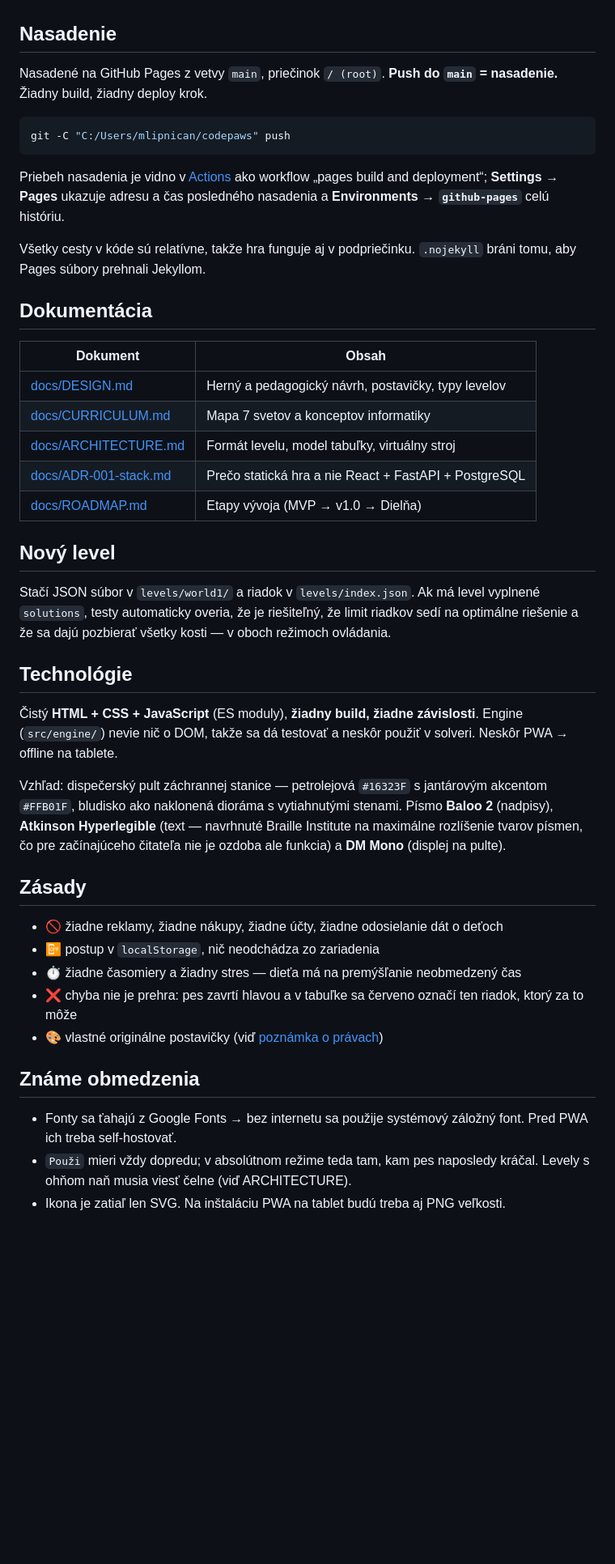
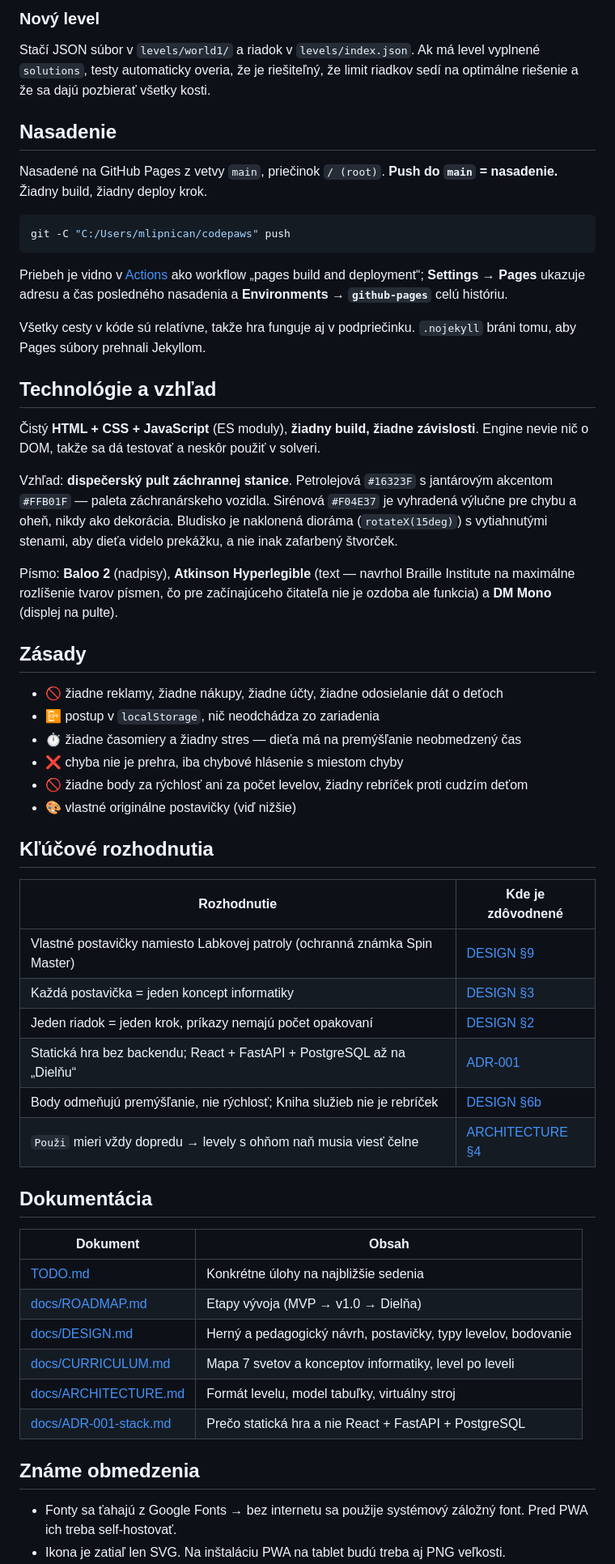
Before and after one commit to Lipnicanmilos/CodePaws, a Markdown page: README.md, the part around one of its changes. Shown at 81% size. Drawn GitHub-style; blank space fills up the shorter version.

````diff
--- a/README.md
+++ b/README.md
@@ -61,3 +121,8 @@ V Claude Code stačí spustiť preview server `kodolabky`.
+### Nový level
+
+Stačí JSON súbor v `levels/world1/` a riadok v `levels/index.json`.
+Ak má level vyplnené `solutions`, testy automaticky overia, že je riešiteľný,
+že limit riadkov sedí na optimálne riešenie a že sa dajú pozbierať všetky kosti.
 
 ## Nasadenie
 
@@ -68,39 +133,25 @@ Nasadené na GitHub Pages z vetvy `main`, priečinok `/ (root)`.
 git -C "C:/Users/mlipnican/codepaws" push
 ```
 
-Priebeh nasadenia je vidno v [Actions](https://github.com/Lipnicanmilos/CodePaws/actions)
+Priebeh je vidno v [Actions](https://github.com/Lipnicanmilos/CodePaws/actions)
 ako workflow „pages build and deployment“; **Settings → Pages** ukazuje adresu
 a čas posledného nasadenia a **Environments → `github-pages`** celú históriu.
 
 Všetky cesty v kóde sú relatívne, takže hra funguje aj v podpriečinku.
 `.nojekyll` bráni tomu, aby Pages súbory prehnali Jekyllom.
 
-## Dokumentácia
-
-| Dokument | Obsah |
-|---|---|
-| [docs/DESIGN.md](docs/DESIGN.md) | Herný a pedagogický návrh, postavičky, typy levelov |
-| [docs/CURRICULUM.md](docs/CURRICULUM.md) | Mapa 7 svetov a konceptov informatiky |
-| [docs/ARCHITECTURE.md](docs/ARCHITECTURE.md) | Formát levelu, model tabuľky, virtuálny stroj |
-| [docs/ADR-001-stack.md](docs/ADR-001-stack.md) | Prečo statická hra a nie React + FastAPI + PostgreSQL |
-| [docs/ROADMAP.md](docs/ROADMAP.md) | Etapy vývoja (MVP → v1.0 → Dielňa) |
-
-## Nový level
-
-Stačí JSON súbor v `levels/world1/` a riadok v `levels/index.json`.
-Ak má level vyplnené `solutions`, testy automaticky overia, že je riešiteľný,
-že limit riadkov sedí na optimálne riešenie a že sa dajú pozbierať všetky kosti —
-v oboch režimoch ovládania.
-
-## Technológie
+## Technológie a vzhľad
 
 Čistý **HTML + CSS + JavaScript** (ES moduly), **žiadny build, žiadne závislosti**.
-Engine (`src/engine/`) nevie nič o DOM, takže sa dá testovať a neskôr použiť
-v solveri. Neskôr PWA → offline na tablete.
+Engine nevie nič o DOM, takže sa dá testovať a neskôr použiť v solveri.
 
-Vzhľad: dispečerský pult záchrannej stanice — petrolejová `#16323F` s jantárovým
-akcentom `#FFB01F`, bludisko ako naklonená dioráma s vytiahnutými stenami.
-Písmo **Baloo 2** (nadpisy), **Atkinson Hyperlegible** (text — navrhnuté Braille
+Vzhľad: **dispečerský pult záchrannej stanice**. Petrolejová `#16323F` s jantárovým
+akcentom `#FFB01F` — paleta záchranárskeho vozidla. Sirénová `#F04E37` je vyhradená
+výlučne pre chybu a oheň, nikdy ako dekorácia. Bludisko je naklonená dioráma
+(`rotateX(15deg)`) s vytiahnutými stenami, aby dieťa videlo prekážku, a nie inak
+zafarbený štvorček.
+
+Písmo: **Baloo 2** (nadpisy), **Atkinson Hyperlegible** (text — navrhol Braille
 Institute na maximálne rozlíšenie tvarov písmen, čo pre začínajúceho čitateľa nie je
 ozdoba ale funkcia) a **DM Mono** (displej na pulte).
 
@@ -109,14 +160,34 @@ ozdoba ale funkcia) a **DM Mono** (displej na pulte).
 - 🚫 žiadne reklamy, žiadne nákupy, žiadne účty, žiadne odosielanie dát o deťoch
 - 📴 postup v `localStorage`, nič neodchádza zo zariadenia
 - ⏱️ žiadne časomiery a žiadny stres — dieťa má na premýšľanie neobmedzený čas
-- ❌ chyba nie je prehra: pes zavrtí hlavou a v tabuľke sa červeno označí ten riadok,
-  ktorý za to môže
-- 🎨 vlastné originálne postavičky (viď [poznámka o právach](docs/DESIGN.md#pravna-poznamka))
+- ❌ chyba nie je prehra, iba chybové hlásenie s miestom chyby
+- 🚫 žiadne body za rýchlosť ani za počet levelov, žiadny rebríček proti cudzím deťom
+- 🎨 vlastné originálne postavičky (viď nižšie)
+
+## Kľúčové rozhodnutia
+
+| Rozhodnutie | Kde je zdôvodnené |
+|---|---|
+| Vlastné postavičky namiesto Labkovej patroly (ochranná známka Spin Master) | [DESIGN §9](docs/DESIGN.md#pravna-poznamka) |
+| Každá postavička = jeden koncept informatiky | [DESIGN §3](docs/DESIGN.md) |
+| Jeden riadok = jeden krok, príkazy nemajú počet opakovaní | [DESIGN §2](docs/DESIGN.md) |
+| Statická hra bez backendu; React + FastAPI + PostgreSQL až na „Dielňu“ | [ADR-001](docs/ADR-001-stack.md) |
+| Body odmeňujú premýšľanie, nie rýchlosť; Kniha služieb nie je rebríček | [DESIGN §6b](docs/DESIGN.md) |
+| `Použi` mieri vždy dopredu → levely s ohňom naň musia viesť čelne | [ARCHITECTURE §4](docs/ARCHITECTURE.md) |
+
+## Dokumentácia
+
+| Dokument | Obsah |
+|---|---|
+| [TODO.md](TODO.md) | Konkrétne úlohy na najbližšie sedenia |
+| [docs/ROADMAP.md](docs/ROADMAP.md) | Etapy vývoja (MVP → v1.0 → Dielňa) |
+| [docs/DESIGN.md](docs/DESIGN.md) | Herný a pedagogický návrh, postavičky, typy levelov, bodovanie |
+| [docs/CURRICULUM.md](docs/CURRICULUM.md) | Mapa 7 svetov a konceptov informatiky, level po leveli |
+| [docs/ARCHITECTURE.md](docs/ARCHITECTURE.md) | Formát levelu, model tabuľky, virtuálny stroj |
+| [docs/ADR-001-stack.md](docs/ADR-001-stack.md) | Prečo statická hra a nie React + FastAPI + PostgreSQL |
 
 ## Známe obmedzenia
 
 - Fonty sa ťahajú z Google Fonts → bez internetu sa použije systémový záložný font.
   Pred PWA ich treba self-hostovať.
-- `Použi` mieri vždy dopredu; v absolútnom režime teda tam, kam pes naposledy kráčal.
-  Levely s ohňom naň musia viesť čelne (viď ARCHITECTURE).
 - Ikona je zatiaľ len SVG. Na inštaláciu PWA na tablet budú treba aj PNG veľkosti.
````
Also changed, not shown: other parts of README.md (+82 -17 lines), TODO.md (added, +96 -0 lines).
